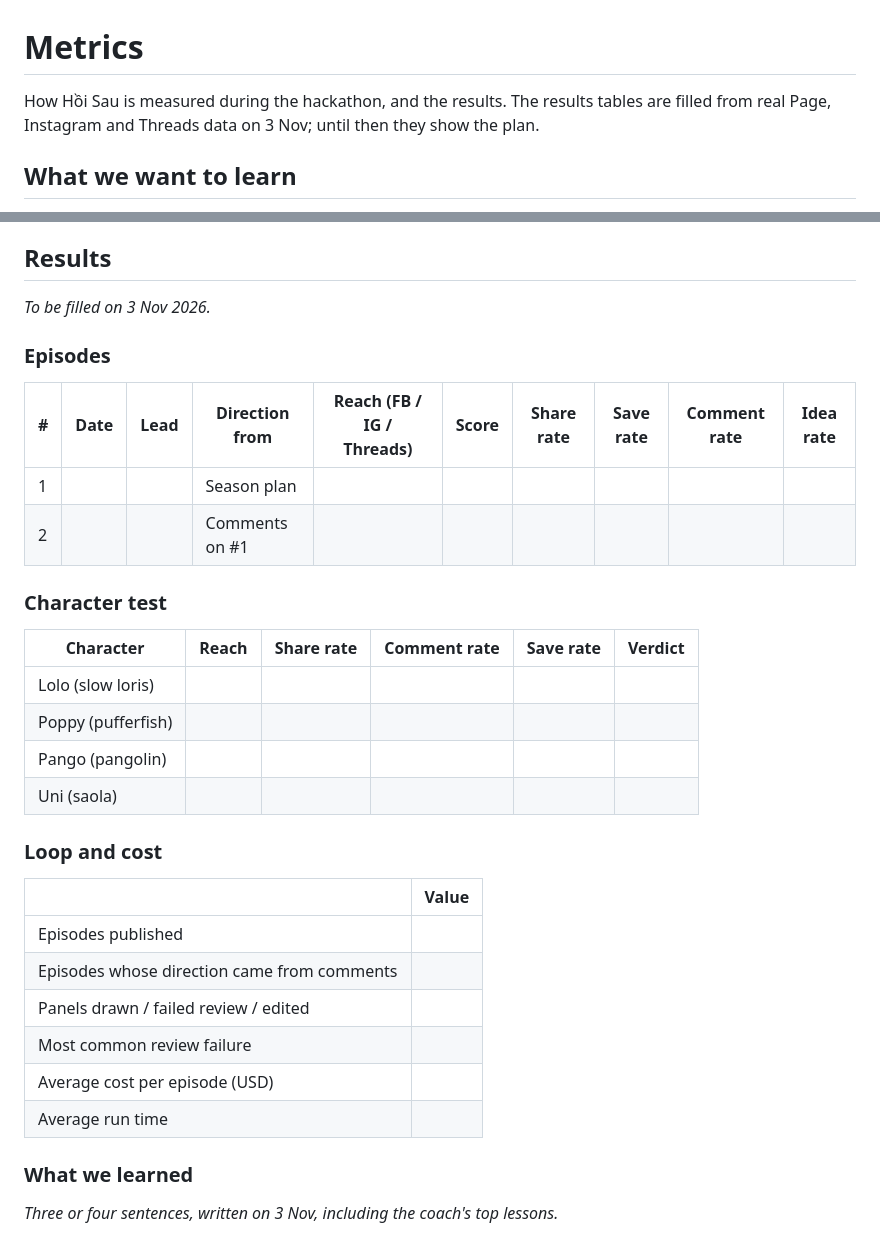
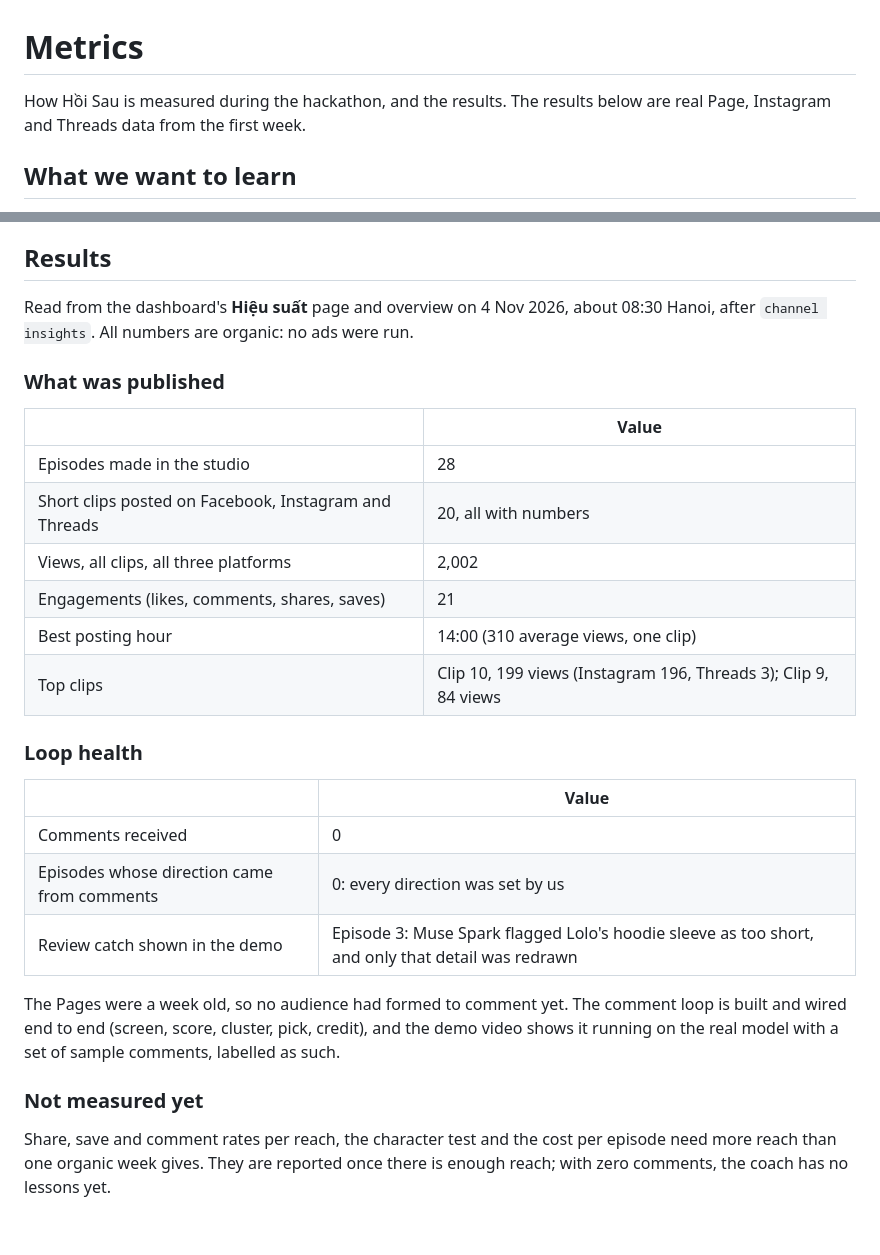
Before and after one commit to taidang26/hoi-sau-studio, a Markdown page: docs/metrics.md, 2 parts joined by grey strips. Rendered like a GitHub page.

Commit message:
Docs: real first-week numbers in metrics, submission and demo script
28 episodes, 20 clips posted, 2,002 views, 21 engagements, best hour
14:00, read from the Hiệu suất page on 4 Nov. Says plainly that no
comments came in on the new Pages, so directions were set by us, and that
the demo shows the comment loop on labelled sample comments with the
real model (Muse Spark; Muse Spark Open is not hosted).

Co-Authored-By: Claude Opus 5.5 <noreply@anthropic.com>
Claude-Session: https://claude.ai/code/session_01EQGEkmdFCo9VyH84UFBCUj

```diff
--- a/docs/metrics.md
+++ b/docs/metrics.md
@@ -1,6 +1,6 @@
 # Metrics
 
-How Hồi Sau is measured during the hackathon, and the results. The results tables are filled from real Page, Instagram and Threads data on 3 Nov; until then they show the plan.
+How Hồi Sau is measured during the hackathon, and the results. The results below are real Page, Instagram and Threads data from the first week.
 
 ## What we want to learn
 
@@ -77,35 +77,29 @@ A number Meta does not give is left out and listed under `missing` for that post
 
 ## Results
 
-*To be filled on 3 Nov 2026.*
+Read from the dashboard's **Hiệu suất** page and overview on 4 Nov 2026, about 08:30 Hanoi, after `channel insights`. All numbers are organic: no ads were run.
 
-### Episodes
-
-| # | Date | Lead | Direction from | Reach (FB / IG / Threads) | Score | Share rate | Save rate | Comment rate | Idea rate |
-| --- | --- | --- | --- | --- | --- | --- | --- | --- | --- |
-| 1 | | | Season plan | | | | | | |
-| 2 | | | Comments on #1 | | | | | | |
-
-### Character test
-
-| Character | Reach | Share rate | Comment rate | Save rate | Verdict |
-| --- | --- | --- | --- | --- | --- |
-| Lolo (slow loris) | | | | | |
-| Poppy (pufferfish) | | | | | |
-| Pango (pangolin) | | | | | |
-| Uni (saola) | | | | | |
-
-### Loop and cost
+### What was published
 
 | | Value |
 | --- | --- |
-| Episodes published | |
-| Episodes whose direction came from comments | |
-| Panels drawn / failed review / edited | |
-| Most common review failure | |
-| Average cost per episode (USD) | |
-| Average run time | |
+| Episodes made in the studio | 28 |
+| Short clips posted on Facebook, Instagram and Threads | 20, all with numbers |
+| Views, all clips, all three platforms | 2,002 |
+| Engagements (likes, comments, shares, saves) | 21 |
+| Best posting hour | 14:00 (310 average views, one clip) |
+| Top clips | Clip 10, 199 views (Instagram 196, Threads 3); Clip 9, 84 views |
 
-### What we learned
+### Loop health
 
-*Three or four sentences, written on 3 Nov, including the coach's top lessons.*
+| | Value |
+| --- | --- |
+| Comments received | 0 |
+| Episodes whose direction came from comments | 0: every direction was set by us |
+| Review catch shown in the demo | Episode 3: Muse Spark flagged Lolo's hoodie sleeve as too short, and only that detail was redrawn |
+
+The Pages were a week old, so no audience had formed to comment yet. The comment loop is built and wired end to end (screen, score, cluster, pick, credit), and the demo video shows it running on the real model with a set of sample comments, labelled as such.
+
+### Not measured yet
+
+Share, save and comment rates per reach, the character test and the cost per episode need more reach than one organic week gives. They are reported once there is enough reach; with zero comments, the coach has no lessons yet.
```
Also changed, not shown: docs/demo-script.md (+3 -3 lines), docs/submission.md (+2 -2 lines).
